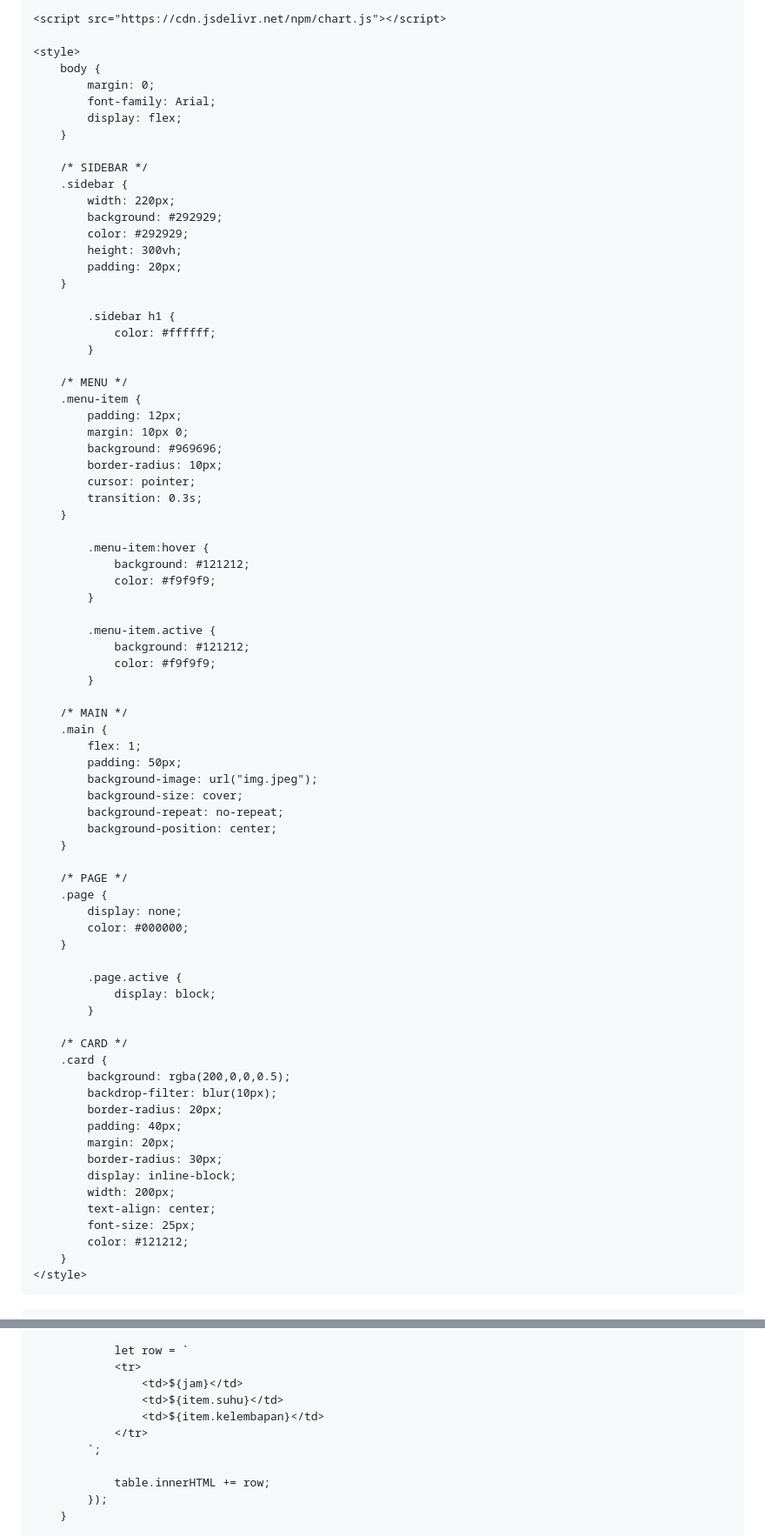
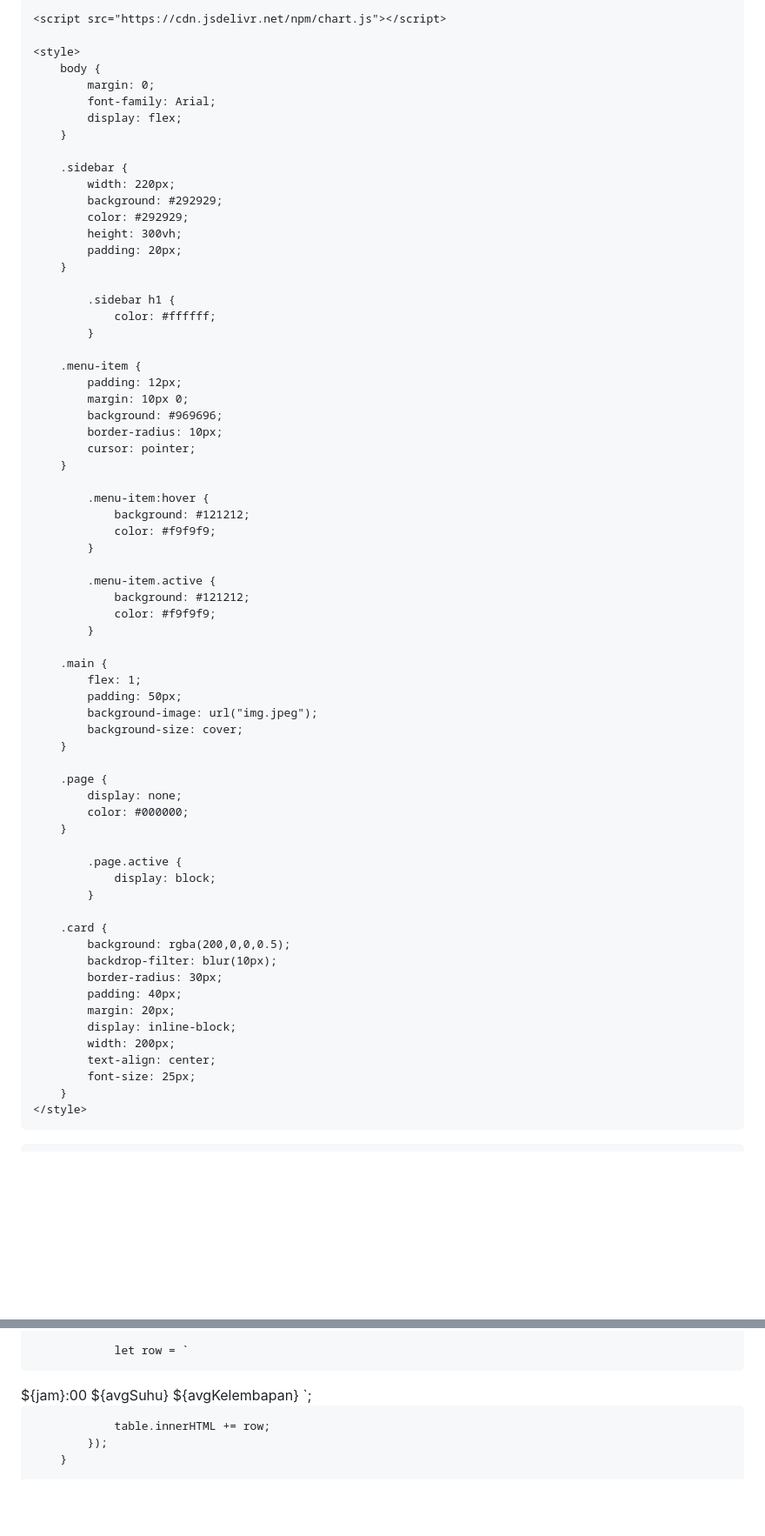
Before and after one commit to shendyhannan034/SensorDht11, a Markdown page: README.md, 2 parts joined by grey strips. Shown at 87% size. Rendered like a GitHub page; blank space fills up the shorter version.

```diff
--- a/README.md
+++ b/README.md
@@ -1,5 +1,4 @@
 <!DOCTYPE html>
-
 <html lang="id">
 <head>
     <meta charset="UTF-8">
@@ -14,7 +13,6 @@
             display: flex;
         }
 
-        /* SIDEBAR */
         .sidebar {
             width: 220px;
             background: #292929;
@@ -27,14 +25,12 @@
                 color: #ffffff;
             }
 
-        /* MENU */
         .menu-item {
             padding: 12px;
             margin: 10px 0;
             background: #969696;
             border-radius: 10px;
             cursor: pointer;
-            transition: 0.3s;
         }
 
             .menu-item:hover {
@@ -47,17 +43,13 @@
                 color: #f9f9f9;
             }
 
-        /* MAIN */
         .main {
             flex: 1;
             padding: 50px;
             background-image: url("img.jpeg");
             background-size: cover;
-            background-repeat: no-repeat;
-            background-position: center;
         }
 
-        /* PAGE */
         .page {
             display: none;
             color: #000000;
@@ -67,22 +59,18 @@
                 display: block;
             }
 
-        /* CARD */
         .card {
             background: rgba(200,0,0,0.5);
             backdrop-filter: blur(10px);
-            border-radius: 20px;
+            border-radius: 30px;
             padding: 40px;
             margin: 20px;
-            border-radius: 30px;
             display: inline-block;
             width: 200px;
             text-align: center;
             font-size: 25px;
-            color: #121212;
         }
     </style>
-
 </head>
 
 <body>
@@ -285,11 +236,11 @@
 
                 let row = `
-                <tr>
-                    <td>${jam}</td>
-                    <td>${item.suhu}</td>
-                    <td>${item.kelembapan}</td>
-                </tr>
-            `;
+<tr>
+<td>${jam}:00</td>
+<td>${avgSuhu}</td>
+<td>${avgKelembapan}</td>
+</tr>
+`;
 
                 table.innerHTML += row;
             });
```
Also changed, not shown: other parts of README.md (+57 -94 lines).
